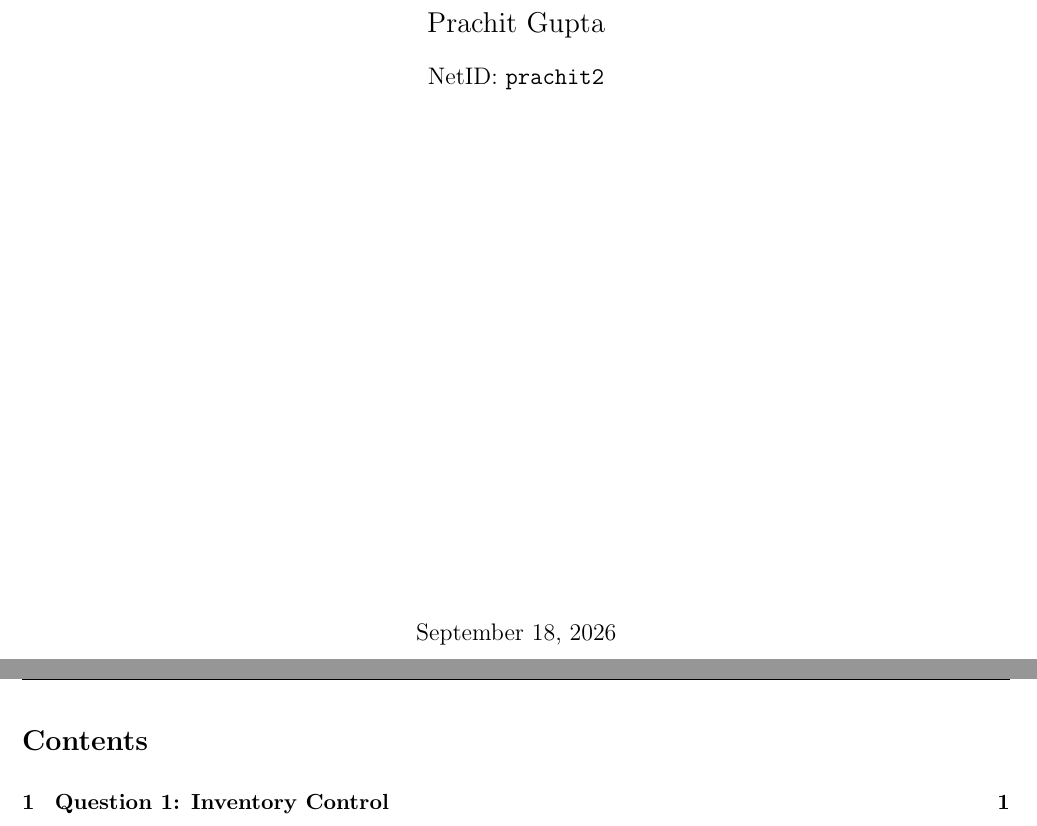
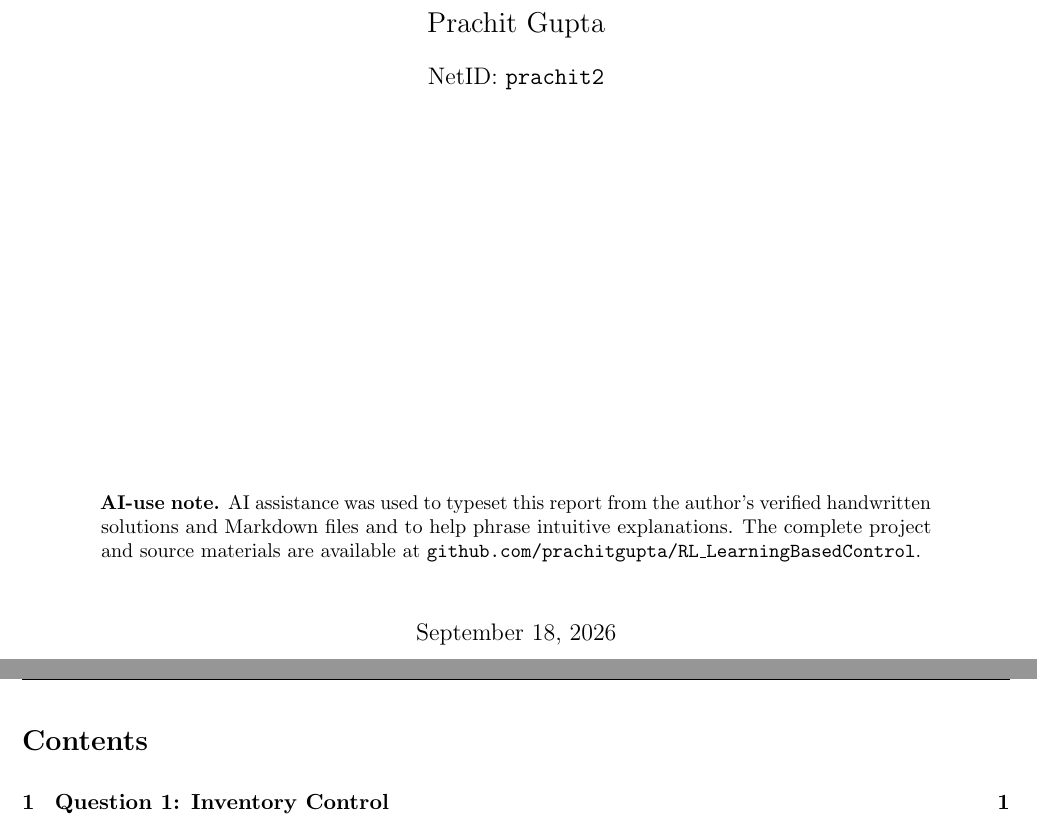
Before and after one commit to prachitgupta/RL_LearningBasedControl, a LaTeX problem sheet (Assignment1/report_source/report.tex): two parts of pages 1 and 2 of 10, joined at a grey line, cut so that both start at the same text. Compiled offline with pdfLaTeX.

Commit message:
Add AI-use disclosure and repository link to report

```diff
--- a/Assignment1/report_source/report.tex
+++ b/Assignment1/report_source/report.tex
@@ -80,6 +80,16 @@
   \vspace{0.10in}
   {\large NetID: \texttt{prachit2}\par}
   \vfill
+  \begin{minipage}{0.84\textwidth}
+    \small
+    \textbf{AI-use note.} AI assistance was used to typeset this report from the
+    author's verified handwritten solutions and Markdown files and to help phrase
+    intuitive explanations. The complete project and source materials are available at
+    \href{https://github.com/prachitgupta/RL_LearningBasedControl}%
+    {\texttt{github.com/prachitgupta/RL\_LearningBasedControl}}.
+  \end{minipage}
+  \par
+  \vspace{0.35in}
   {\large September 18, 2026\par}
 \end{titlepage}
 
```
Also changed, not shown: Assignment1/submission/HW1_Final_Report.pdf.
